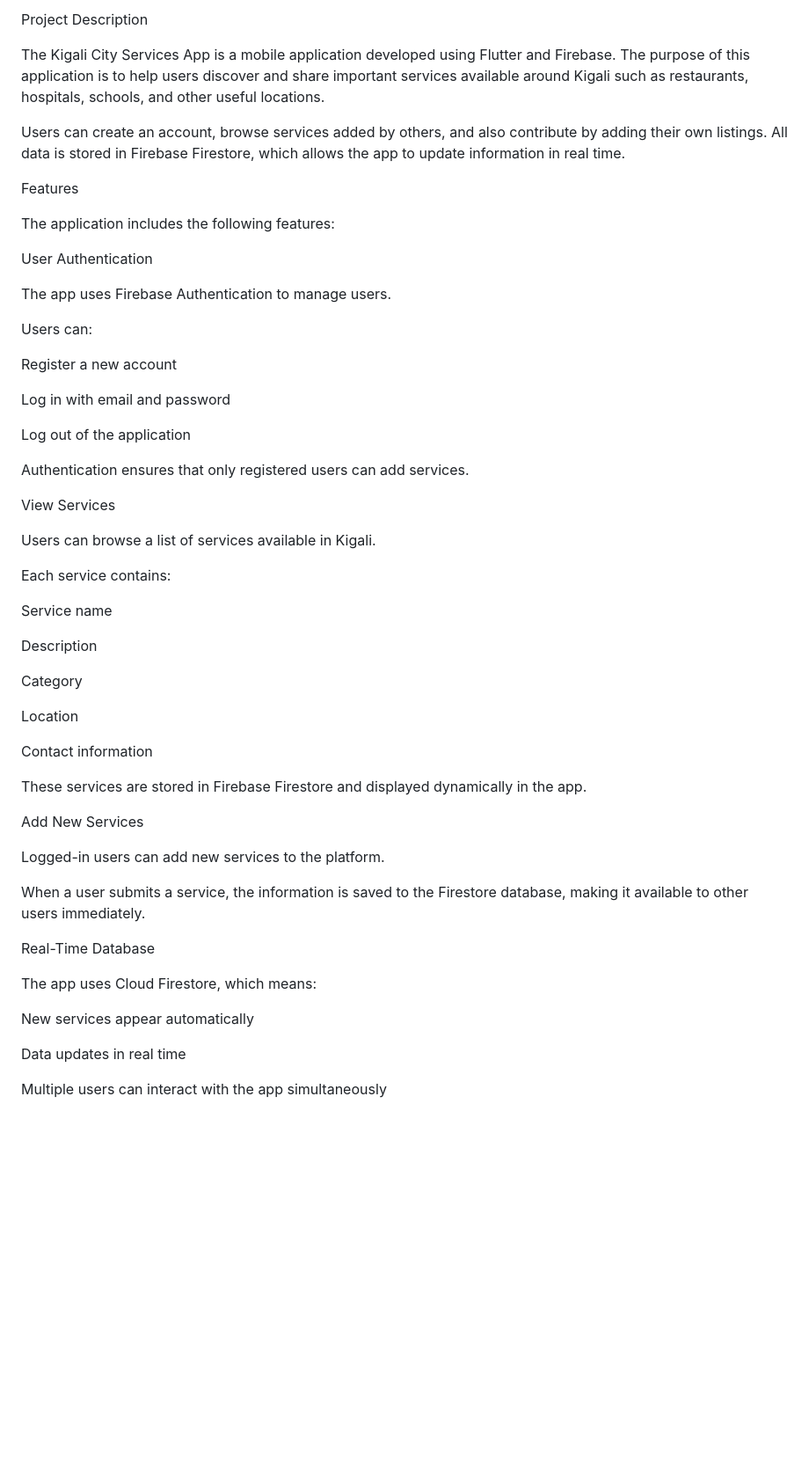
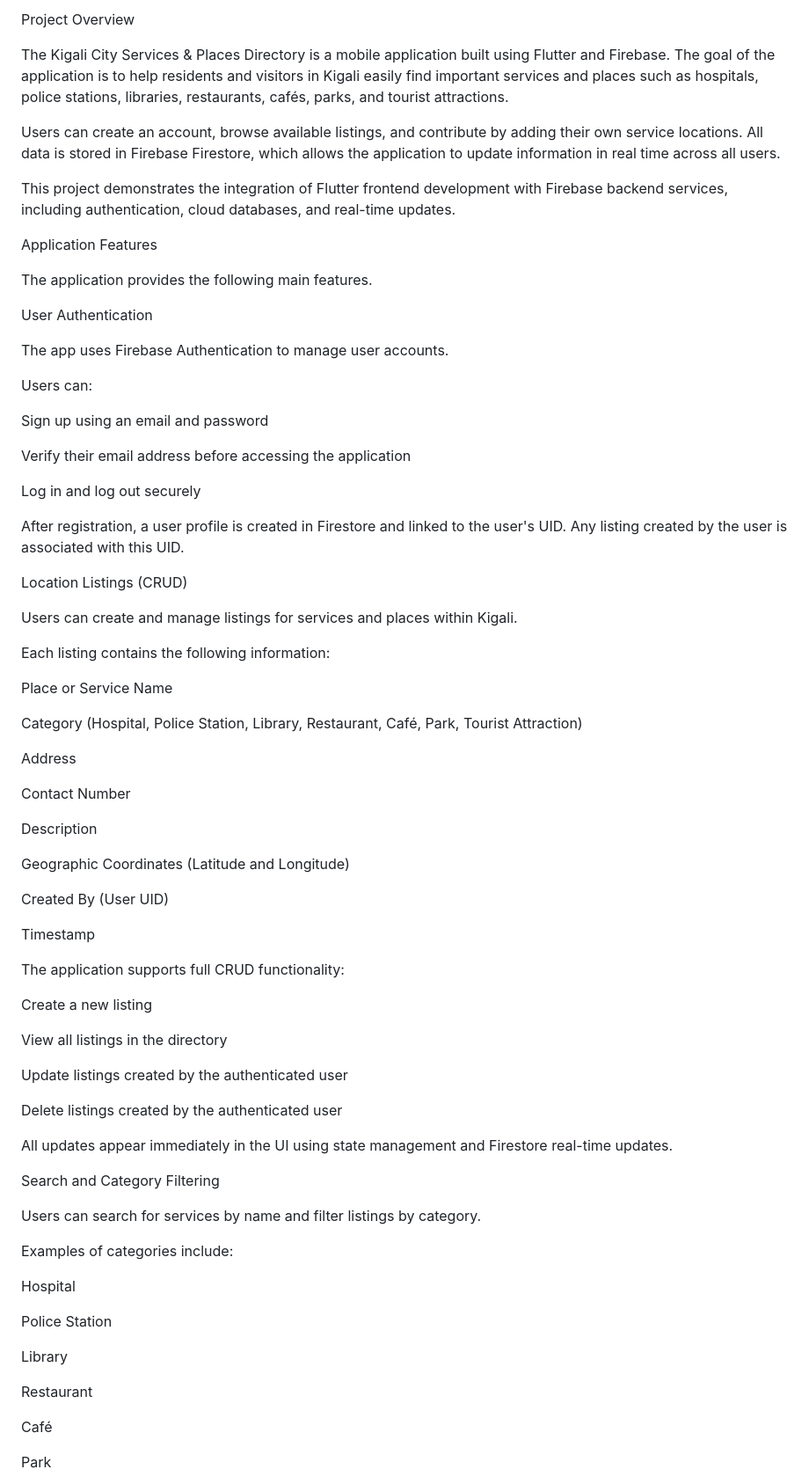
Before and after one commit to relisha1/Kigali_city_services, a Markdown page: README.md, the part around one of its changes. Shown at 88% size. GitHub-like rendering; blank space fills up the shorter version.

Commit message:
Revise README with enhanced project details
Updated project overview, features, and Firebase setup instructions in README.md.

```diff
--- a/README.md
+++ b/README.md
@@ -1,58 +1,79 @@
-Project Description
+Project Overview
 
-The Kigali City Services App is a mobile application developed using Flutter and Firebase. The purpose of this application is to help users discover and share important services available around Kigali such as restaurants, hospitals, schools, and other useful locations.
+The Kigali City Services & Places Directory is a mobile application built using Flutter and Firebase. The goal of the application is to help residents and visitors in Kigali easily find important services and places such as hospitals, police stations, libraries, restaurants, cafés, parks, and tourist attractions.
 
-Users can create an account, browse services added by others, and also contribute by adding their own listings. All data is stored in Firebase Firestore, which allows the app to update information in real time.
+Users can create an account, browse available listings, and contribute by adding their own service locations. All data is stored in Firebase Firestore, which allows the application to update information in real time across all users.
 
+This project demonstrates the integration of Flutter frontend development with Firebase backend services, including authentication, cloud databases, and real-time updates.
 
-Features
+Application Features
 
-The application includes the following features:
+The application provides the following main features.
 
 User Authentication
 
-The app uses Firebase Authentication to manage users.
+The app uses Firebase Authentication to manage user accounts.
 
 Users can:
 
-Register a new account
+Sign up using an email and password
 
-Log in with email and password
+Verify their email address before accessing the application
 
-Log out of the application
+Log in and log out securely
 
-Authentication ensures that only registered users can add services.
+After registration, a user profile is created in Firestore and linked to the user's UID.
+Any listing created by the user is associated with this UID.
 
-View Services
+Location Listings (CRUD)
 
-Users can browse a list of services available in Kigali.
+Users can create and manage listings for services and places within Kigali.
 
-Each service contains:
+Each listing contains the following information:
 
-Service name
+Place or Service Name
+
+Category (Hospital, Police Station, Library, Restaurant, Café, Park, Tourist Attraction)
+
+Address
+
+Contact Number
 
 Description
 
-Category
+Geographic Coordinates (Latitude and Longitude)
 
-Location
+Created By (User UID)
 
-Contact information
+Timestamp
 
-These services are stored in Firebase Firestore and displayed dynamically in the app.
+The application supports full CRUD functionality:
 
-Add New Services
+Create a new listing
 
-Logged-in users can add new services to the platform.
+View all listings in the directory
 
-When a user submits a service, the information is saved to the Firestore database, making it available to other users immediately.
+Update listings created by the authenticated user
 
-Real-Time Database
+Delete listings created by the authenticated user
 
-The app uses Cloud Firestore, which means:
+All updates appear immediately in the UI using state management and Firestore real-time updates.
 
-New services appear automatically
+Search and Category Filtering
 
-Data updates in real time
+Users can search for services by name and filter listings by category.
 
-Multiple users can interact with the app simultaneously
+Examples of categories include:
+
+Hospital
+
+Police Station
+
+Library
+
+Restaurant
+
+Café
+
+Park
+
```
Also changed, not shown: other parts of README.md (+168 -75 lines).
